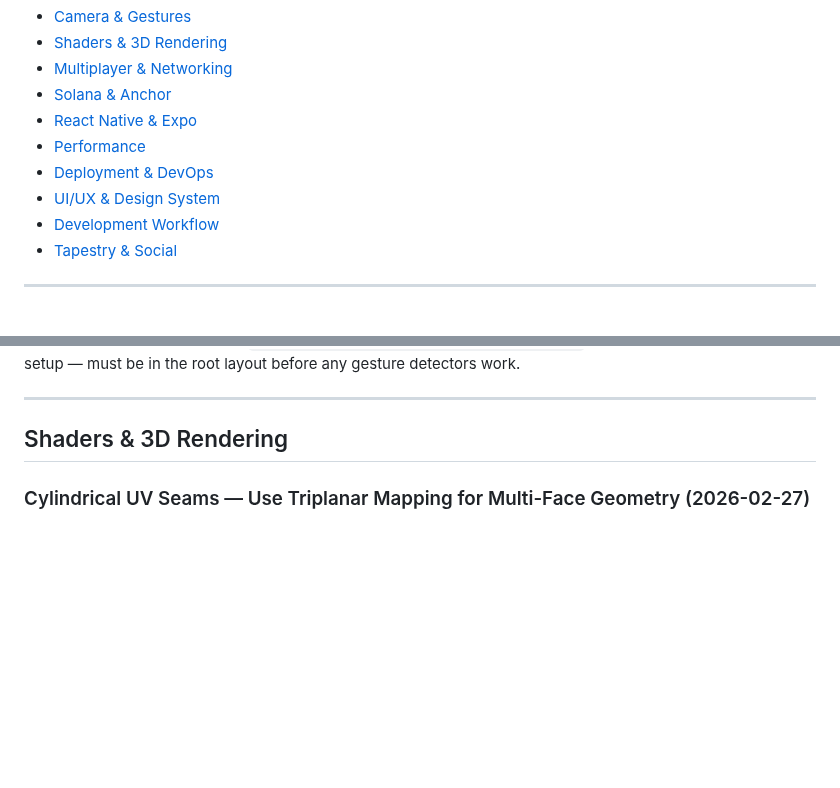
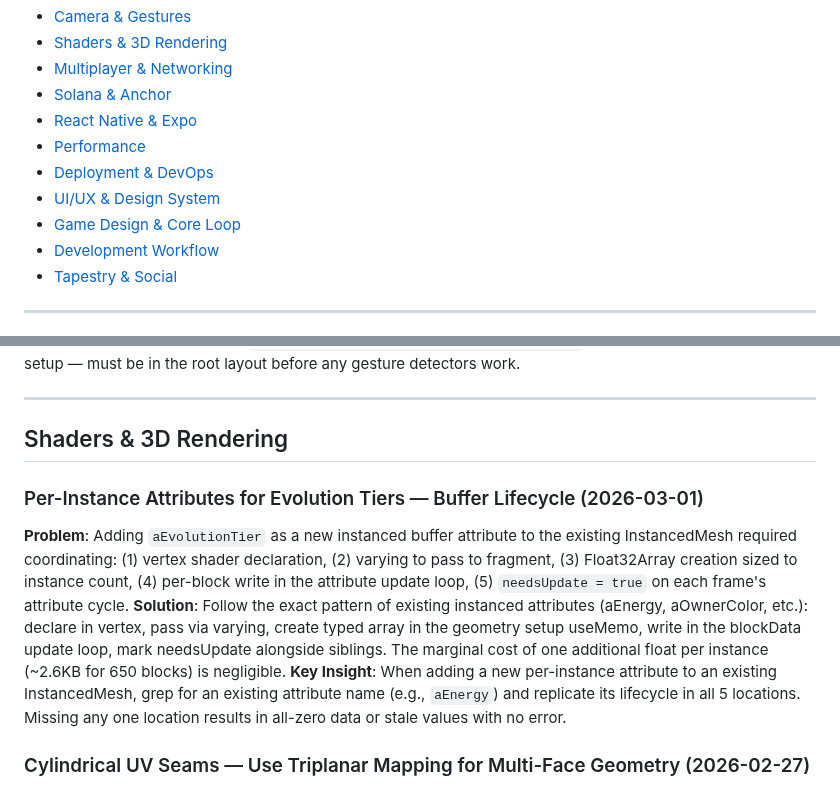
Before and after one commit to epicexcelsior/monolith, a Markdown page: docs/LESSONS.md, 2 parts joined by grey strips. Drawn GitHub-style; blank space fills up the shorter version.

```diff
--- a/docs/LESSONS.md
+++ b/docs/LESSONS.md
@@ -12,6 +12,7 @@
 - [Performance](#performance)
 - [Deployment & DevOps](#deployment--devops)
 - [UI/UX & Design System](#uiux--design-system)
+- [Game Design & Core Loop](#game-design--core-loop)
 - [Development Workflow](#development-workflow)
 - [Tapestry & Social](#tapestry--social)
 
@@ -139,6 +140,11 @@ PanResponder.create({
 ---
 
 ## Shaders & 3D Rendering
+
+### Per-Instance Attributes for Evolution Tiers — Buffer Lifecycle (2026-03-01)
+**Problem**: Adding `aEvolutionTier` as a new instanced buffer attribute to the existing InstancedMesh required coordinating: (1) vertex shader declaration, (2) varying to pass to fragment, (3) Float32Array creation sized to instance count, (4) per-block write in the attribute update loop, (5) `needsUpdate = true` on each frame's attribute cycle.
+**Solution**: Follow the exact pattern of existing instanced attributes (aEnergy, aOwnerColor, etc.): declare in vertex, pass via varying, create typed array in the geometry setup useMemo, write in the blockData update loop, mark needsUpdate alongside siblings. The marginal cost of one additional float per instance (~2.6KB for 650 blocks) is negligible.
+**Key Insight**: When adding a new per-instance attribute to an existing InstancedMesh, grep for an existing attribute name (e.g., `aEnergy`) and replicate its lifecycle in all 5 locations. Missing any one location results in all-zero data or stale values with no error.
 
 ### Cylindrical UV Seams — Use Triplanar Mapping for Multi-Face Geometry (2026-02-27)
 **Problem**: Cylindrical UV mapping with `atan(pos.x, pos.z)` in the vertex shader creates a visible seam where vertices straddle the -π/+π wrap point — the GPU linearly interpolates, smearing the texture across the entire polygon. On top/bottom faces, cylindrical UVs create radial line artifacts from the center.
```
Also changed, not shown: other parts of docs/LESSONS.md (+24 -0 lines).
